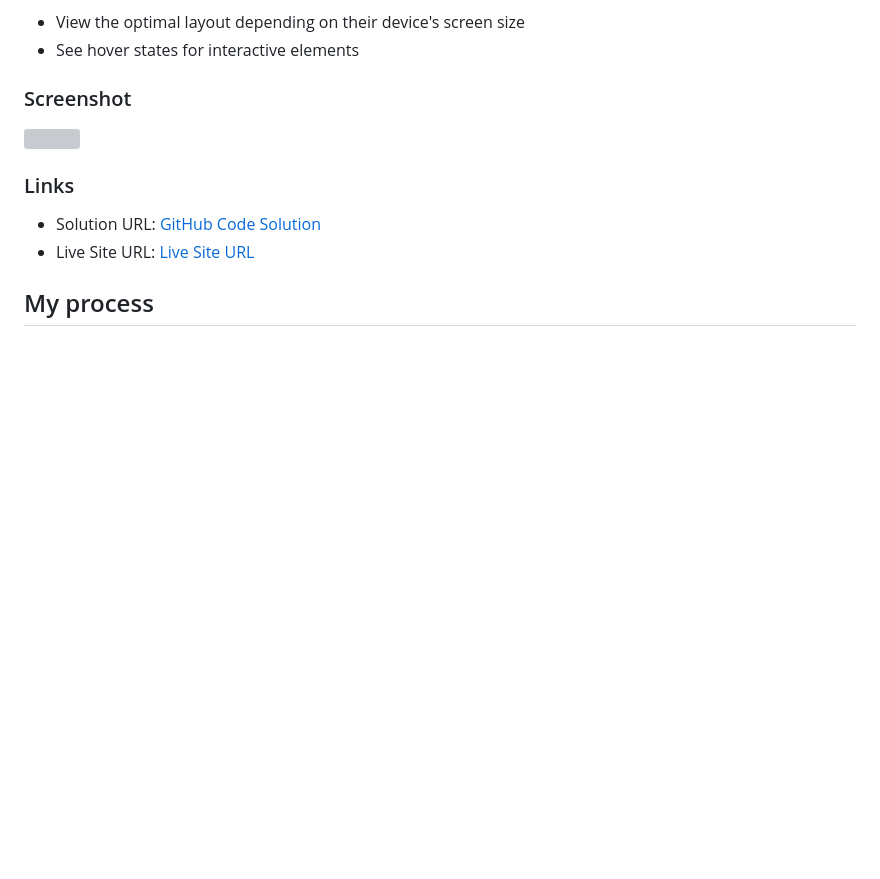
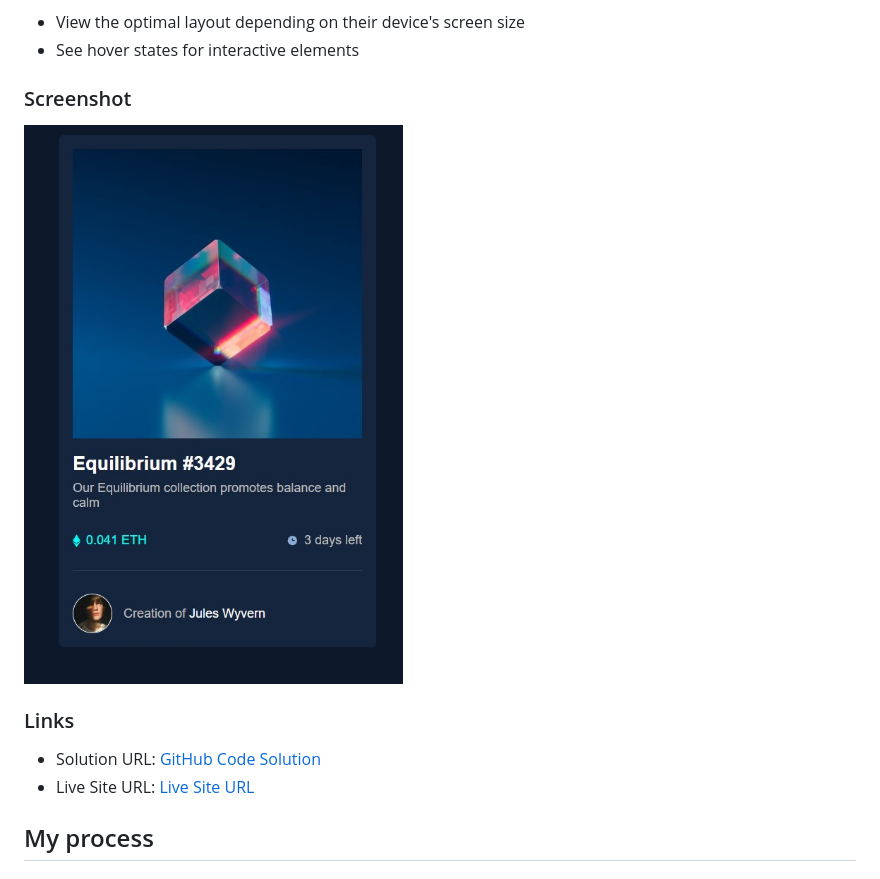
Before and after one commit to ShaunPour/NFT-Preview-Card-Component, a Markdown page: README.md, the part around the change. Drawn GitHub-style; pictures changed too: images/screenshot.jpg (added); blank space fills up the shorter version; grey boxes are pictures that could not be loaded.

```diff
--- a/README.md
+++ b/README.md
@@ -23,7 +23,7 @@ Users should be able to:
 
 ### Screenshot
 
-![](./screenshot.jpg)
+![](/images//screenshot.jpg)
 
 ### Links
 
```
